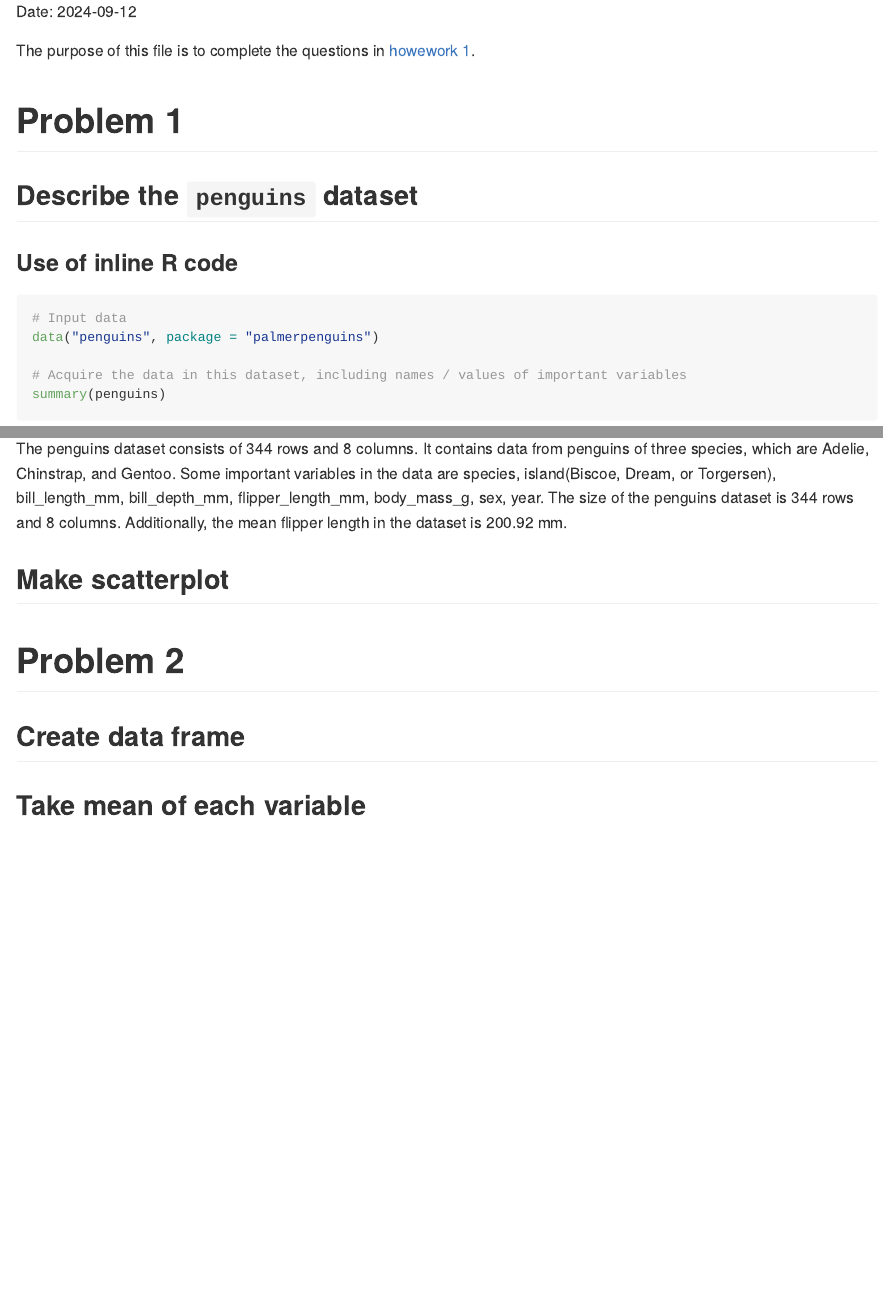
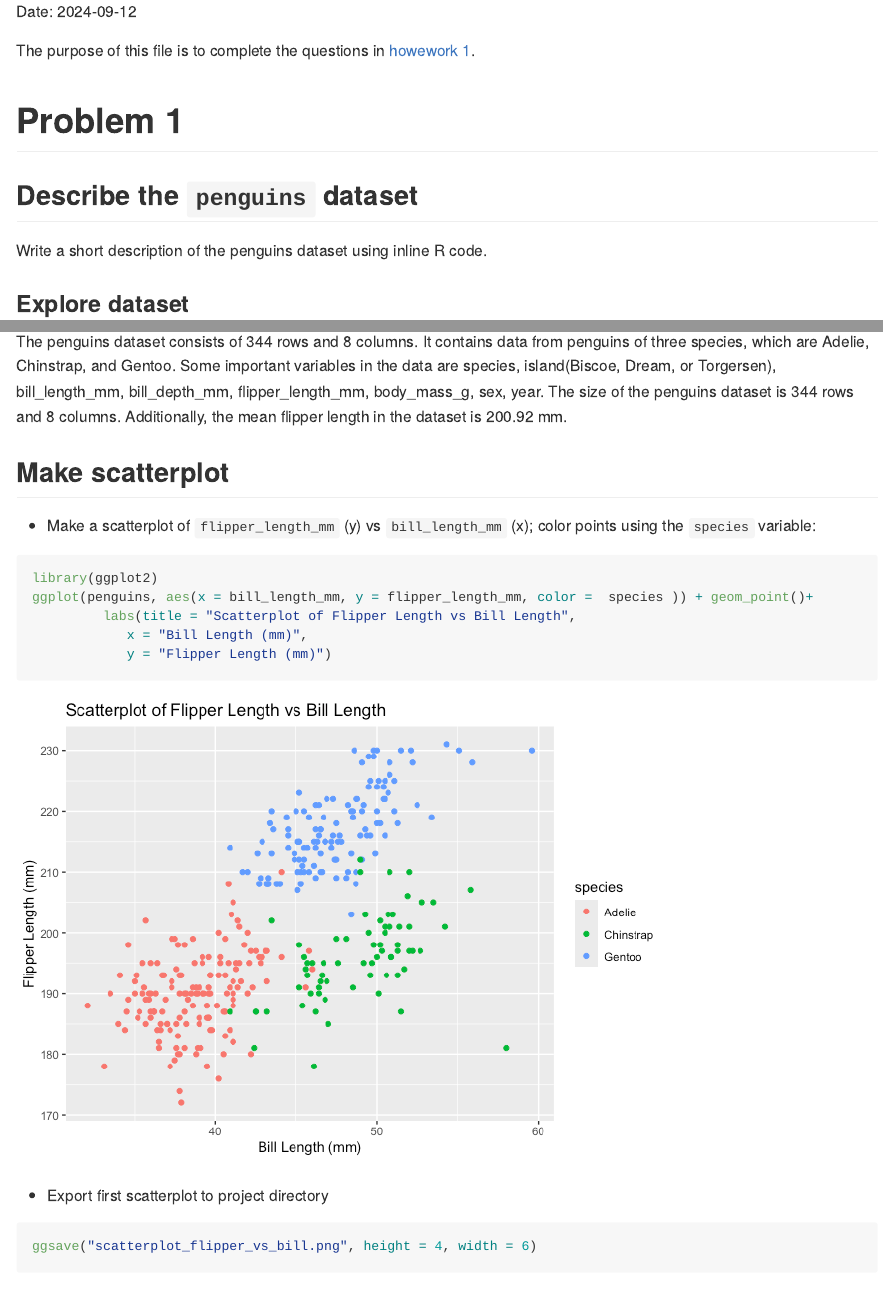
Before and after one commit to Gracewmh/p8105_hw1_mw3743, an R Markdown document (p8105_hw1_mw3743.Rmd): the page in a window 1100 px wide, from 140 px down, and a second part further down, joined at a grey line. The pictures show the output file p8105_hw1_mw3743.md that the author committed with the source, drawn offline in the style of GitHub.

Commit message:
Problem 1.2 Make a scatterplot of `flipper_length_mm` (y) vs `bill_length_mm` (x) and export it.

````diff
--- a/p8105_hw1_mw3743.Rmd
+++ b/p8105_hw1_mw3743.Rmd
@@ -9,7 +9,9 @@ The purpose of this file is to complete the questions in [howework 1](https://p8
 
 # Problem 1
 ## Describe the `penguins` dataset
-### Use of inline R code
+Write a short description of the penguins dataset using inline R code.<br>
+
+### Explore dataset
 ```{r}
 # Input data
 data("penguins", package = "palmerpenguins")
@@ -24,13 +26,26 @@ ncol(penguins)
 # Acquire the mean flipper length
 mean(penguins$flipper_length_mm, na.rm = TRUE)
 ```
+
 ### Description of the `penguins` dataset
 The penguins dataset consists of 344 rows and 8 columns. It contains data from penguins of three species, which are Adelie, Chinstrap, and Gentoo. Some important variables in the data are species, island(Biscoe, Dream, or Torgersen), bill_length_mm, bill_depth_mm, flipper_length_mm, body_mass_g, sex, year. The size of the penguins dataset is 344 rows and 8 columns. Additionally, the mean flipper length in the dataset is 200.92 mm.
 
 ## Make scatterplot
-```{r}
 
+- Make a scatterplot of `flipper_length_mm` (y) vs `bill_length_mm` (x); color points using the `species` variable:
+```{r, warning=FALSE}
+library(ggplot2)
+ggplot(penguins, aes(x = bill_length_mm, y = flipper_length_mm, color =  species )) + geom_point()+
+         labs(title = "Scatterplot of Flipper Length vs Bill Length",
+            x = "Bill Length (mm)",
+            y = "Flipper Length (mm)")
 ```
+
+- Export first scatterplot to project directory
+```{r, warning=FALSE}
+ggsave("scatterplot_flipper_vs_bill.png", height = 4, width = 6)
+```
+
 # Problem 2
 ## Create data frame
 ```{r results='hide'}
````
Also changed, not shown: p8105_hw1_mw3743.md, p8105_hw1_mw3743_files/figure-gfm/unnamed-chunk-2-1.png (added), scatterplot_flipper_vs_bill.png (added).
